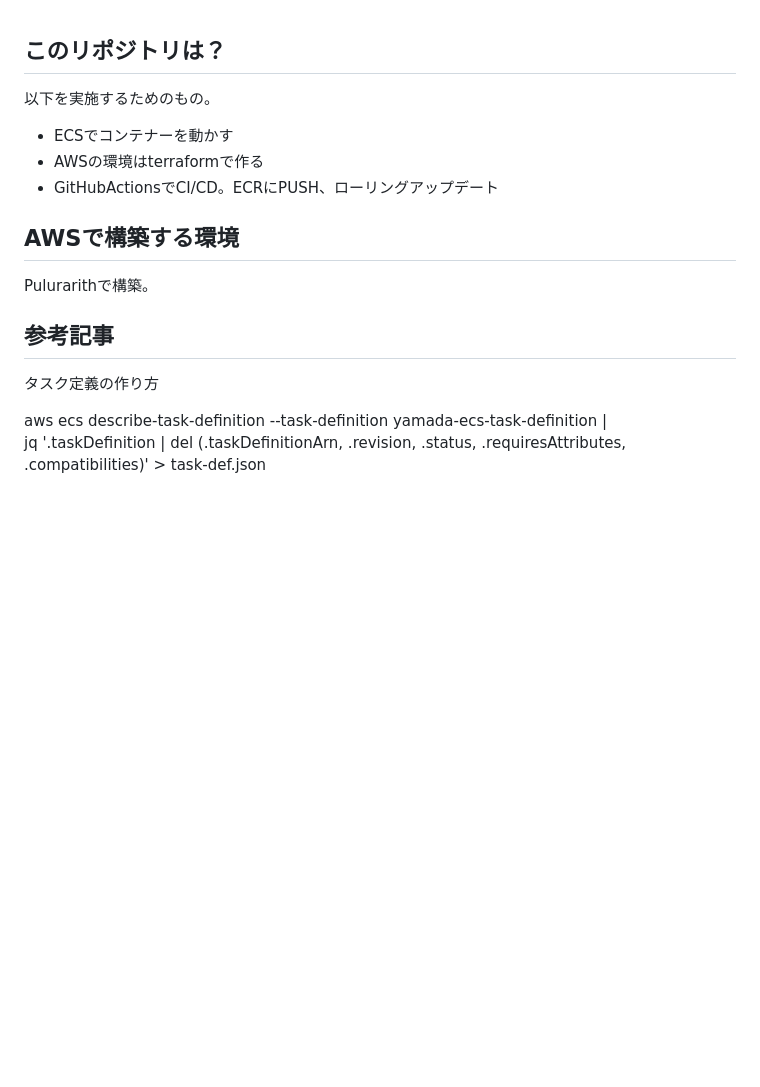
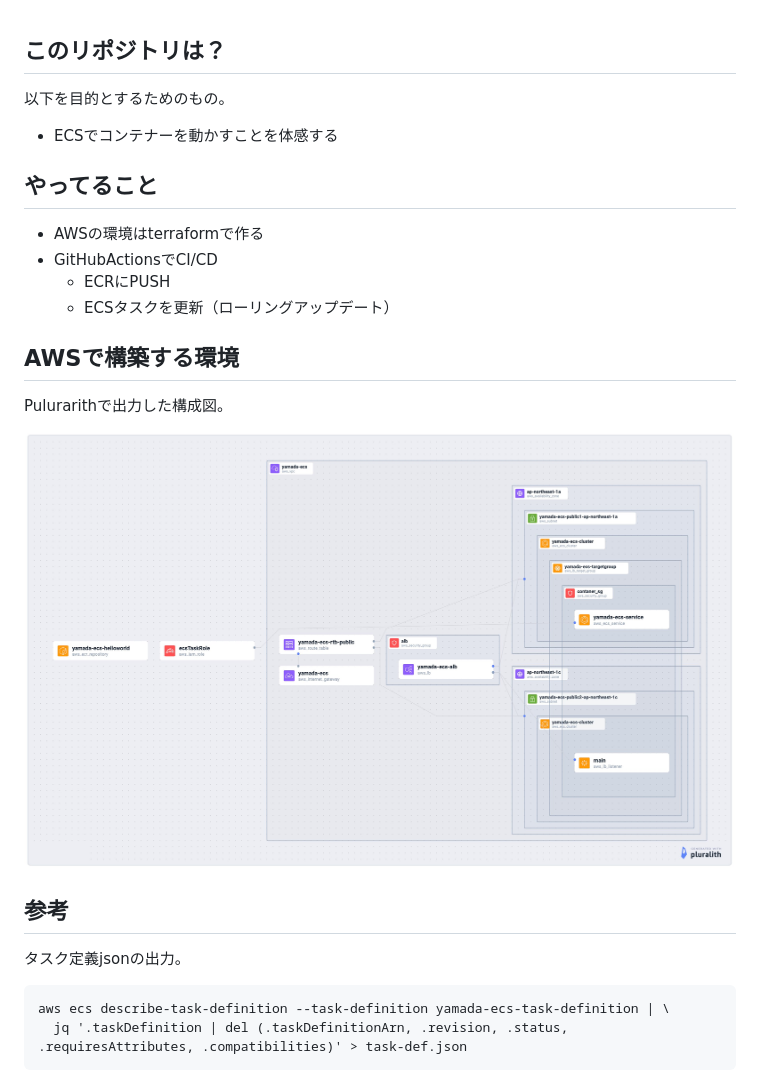
Before and after one commit to yamadatt/poc-ecs, a Markdown page: README.md, the part around the change. Drawn GitHub-style; pictures changed too: Pluralith_Diagram.jpg (added); blank space fills up the shorter version.

````diff
--- a/README.md
+++ b/README.md
@@ -1,20 +1,27 @@
 ## このリポジトリは？
 
-以下を実施するためのもの。
+以下を目的とするためのもの。
 
-- ECSでコンテナーを動かす
+- ECSでコンテナーを動かすことを体感する
+
+## やってること
+
 - AWSの環境はterraformで作る
-- GitHubActionsでCI/CD。ECRにPUSH、ローリングアップデート
+- GitHubActionsでCI/CD
+  - ECRにPUSH
+  - ECSタスクを更新（ローリングアップデート）
 
 ## AWSで構築する環境
 
-Pulurarithで構築。
+Pulurarithで出力した構成図。
 
+![](Pluralith_Diagram.jpg)
 
+## 参考
 
-## 参考記事
+タスク定義jsonの出力。
 
-タスク定義の作り方
-
+```
 aws ecs describe-task-definition --task-definition yamada-ecs-task-definition | \
   jq '.taskDefinition | del (.taskDefinitionArn, .revision, .status, .requiresAttributes, .compatibilities)' > task-def.json
+```
````
Also changed, not shown: 3 other files.
